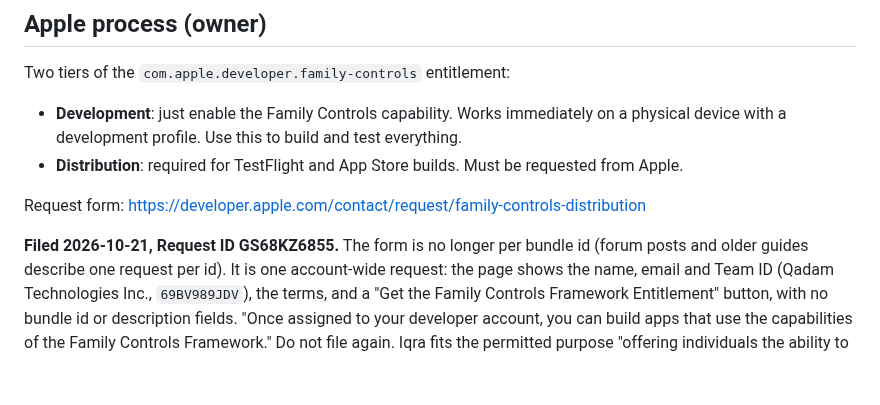
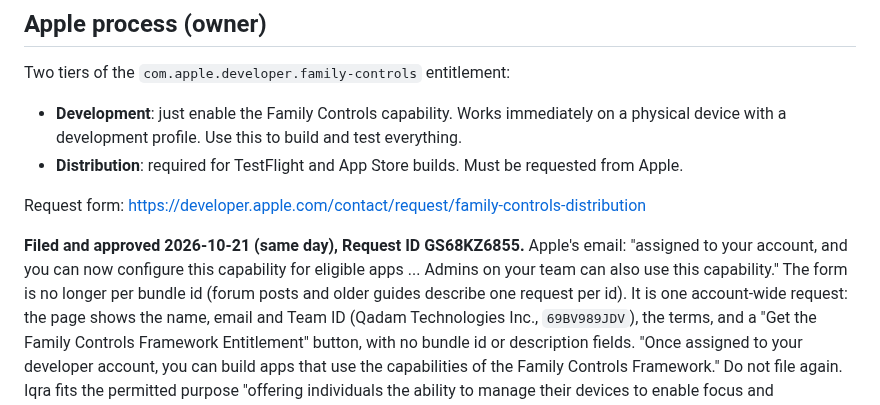
Before and after one commit to danyalkn/iqra, a Markdown page: docs/SCREEN-TIME.md, the part around the change. GitHub-like rendering; blank space fills up the shorter version.

Commit message:
docs(screen-time): Family Controls (Distribution) approved
Apple approved the account-wide request the same day it was filed, so
the long pole of Phase 4 is gone. The remaining owner step is ticking
the capability on the four App IDs; recording that it is the only gate
left so the next session starts the build work instead of waiting.

Co-Authored-By: Claude Opus 5.5 <noreply@anthropic.com>

```diff
--- a/docs/SCREEN-TIME.md
+++ b/docs/SCREEN-TIME.md
@@ -16,7 +16,10 @@ Two tiers of the `com.apple.developer.family-controls` entitlement:
 
 Request form: https://developer.apple.com/contact/request/family-controls-distribution
 
-**Filed 2026-10-21, Request ID GS68KZ6855.** The form is no longer per
+**Filed and approved 2026-10-21 (same day), Request ID GS68KZ6855.**
+Apple's email: "assigned to your account, and you can now configure this
+capability for eligible apps ... Admins on your team can also use this
+capability." The form is no longer per
 bundle id (forum posts and older guides describe one request per id). It is
 one account-wide request: the page shows the name, email and Team ID
 (Qadam Technologies Inc., `69BV989JDV`), the terms, and a "Get the Family
```
Also changed, not shown: docs/HANDOFF.md (+1 -1 lines).
